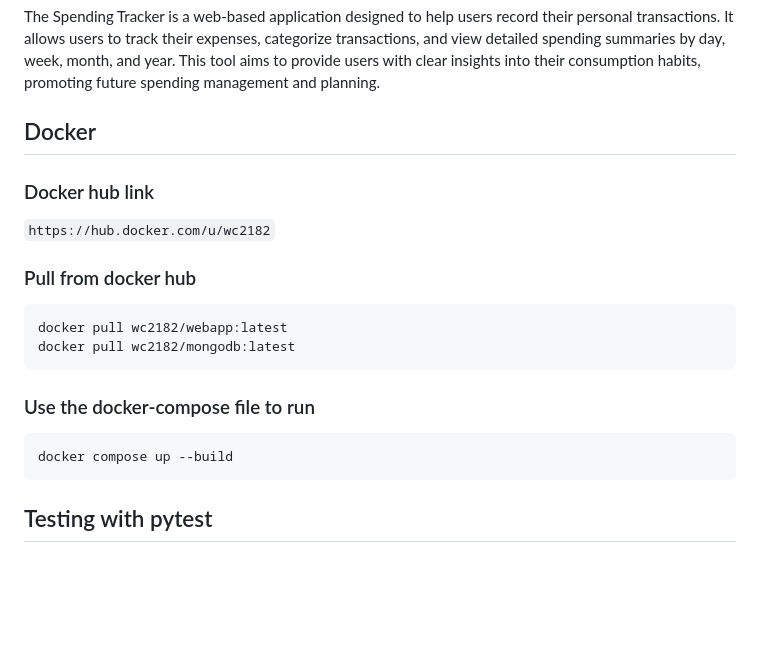
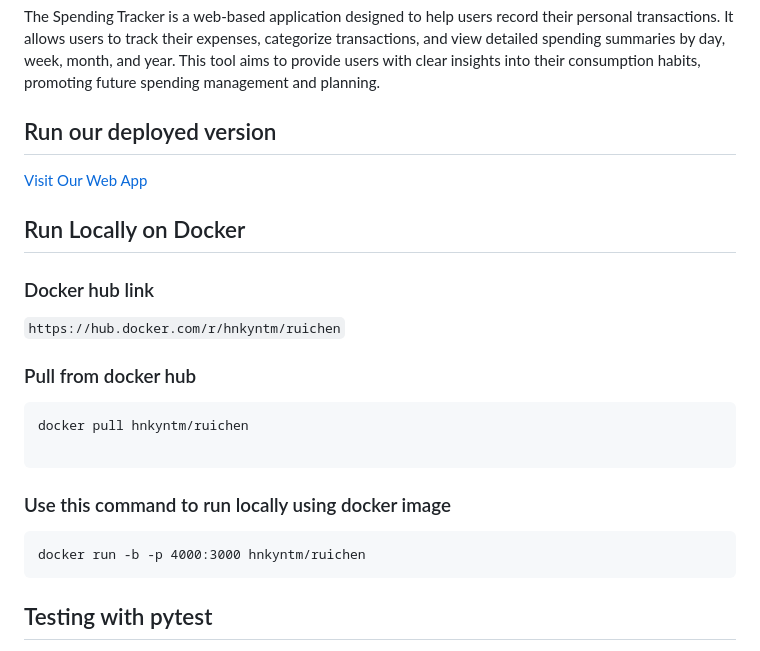
Before and after one commit to software-students-spring2024/5-final-project-spring-2024-lazyllm5, a Markdown page: README.md, the part around the change printed below. Rendered like a GitHub page; blank space fills up the shorter version.

Commit message:
Testing Readme

````diff
--- a/README.md
+++ b/README.md
@@ -7,17 +6,22 @@
 ## Introduction
 The Spending Tracker is a web-based application designed to help users record their personal transactions. It allows users to track their expenses, categorize transactions, and view detailed spending summaries by day, week, month, and year. This tool aims to provide users with clear insights into their consumption habits, promoting future spending management and planning.
 
-## Docker
+## Run our deployed version
+[Visit Our Web App](http://138.197.33.44:4000/)
+
+
+## Run Locally on Docker
 ### Docker hub link
-`https://hub.docker.com/u/wc2182`
+`https://hub.docker.com/r/hnkyntm/ruichen`
+
 ### Pull from docker hub
 ```
-docker pull wc2182/webapp:latest
-docker pull wc2182/mongodb:latest
+docker pull hnkyntm/ruichen
+
 ```
-### Use the docker-compose file to run
+### Use this command to run locally using docker image
 ```
-docker compose up --build
+docker run -b -p 4000:3000 hnkyntm/ruichen
 ```
 
 ## Testing with pytest
````
Also changed, not shown: other parts of README.md (+4 -4 lines).
